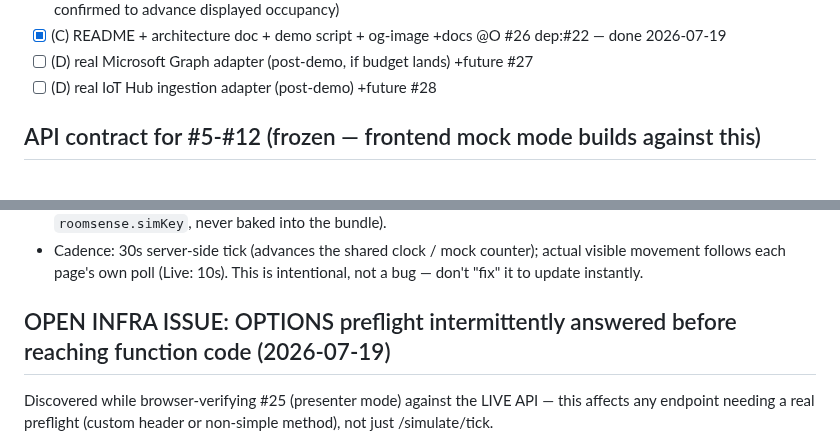
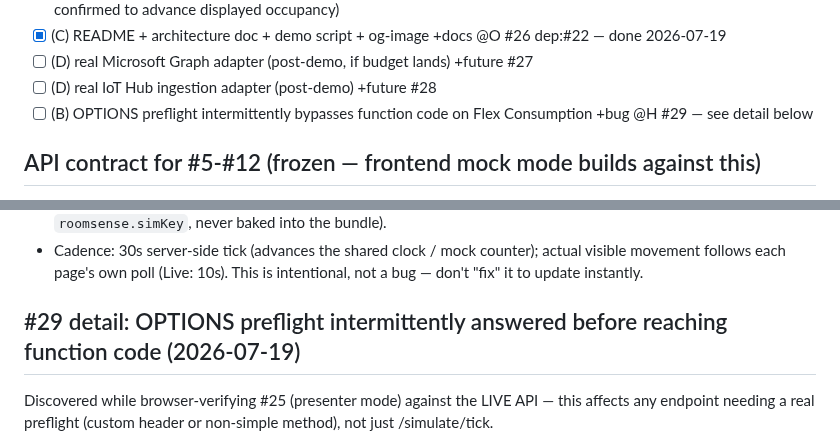
Before and after one commit to toinevl/roomsense, a Markdown page: wishlist.md, 2 parts joined by grey strips. Drawn GitHub-style.

Commit message:
wishlist: log OPTIONS-preflight infra issue as tracked bug #29

```diff
--- a/wishlist.md
+++ b/wishlist.md
@@ -39,6 +39,7 @@
 - [x] (C) README + architecture doc + demo script + og-image +docs @O #26 dep:#22 — done 2026-07-19
 - [ ] (D) real Microsoft Graph adapter (post-demo, if budget lands) +future #27
 - [ ] (D) real IoT Hub ingestion adapter (post-demo) +future #28
+- [ ] (B) OPTIONS preflight intermittently bypasses function code on Flex Consumption +bug @H #29 — see detail below
 
 ## API contract for #5-#12 (frozen — frontend mock mode builds against this)
 - GET /api/health → { status: "ok", buildSha, tables: boolean }
@@ -68,7 +69,7 @@
 - Real/fetch mode requires the `SIMULATOR_KEY` app setting on roomsense-api — currently UNSET, so the live endpoint fails closed (401) for everyone (by design, see api/src/functions/simulate.ts). Presenter mode will prompt for a key and show "Invalid key" until Toine sets one. Enter it once per browser tab (sessionStorage `roomsense.simKey`, never baked into the bundle).
 - Cadence: 30s server-side tick (advances the shared clock / mock counter); actual visible movement follows each page's own poll (Live: 10s). This is intentional, not a bug — don't "fix" it to update instantly.
 
-## OPEN INFRA ISSUE: OPTIONS preflight intermittently answered before reaching function code (2026-07-19)
+## #29 detail: OPTIONS preflight intermittently answered before reaching function code (2026-07-19)
 Discovered while browser-verifying #25 (presenter mode) against the LIVE API — this affects any
 endpoint needing a real preflight (custom header or non-simple method), not just /simulate/tick.
 
```
